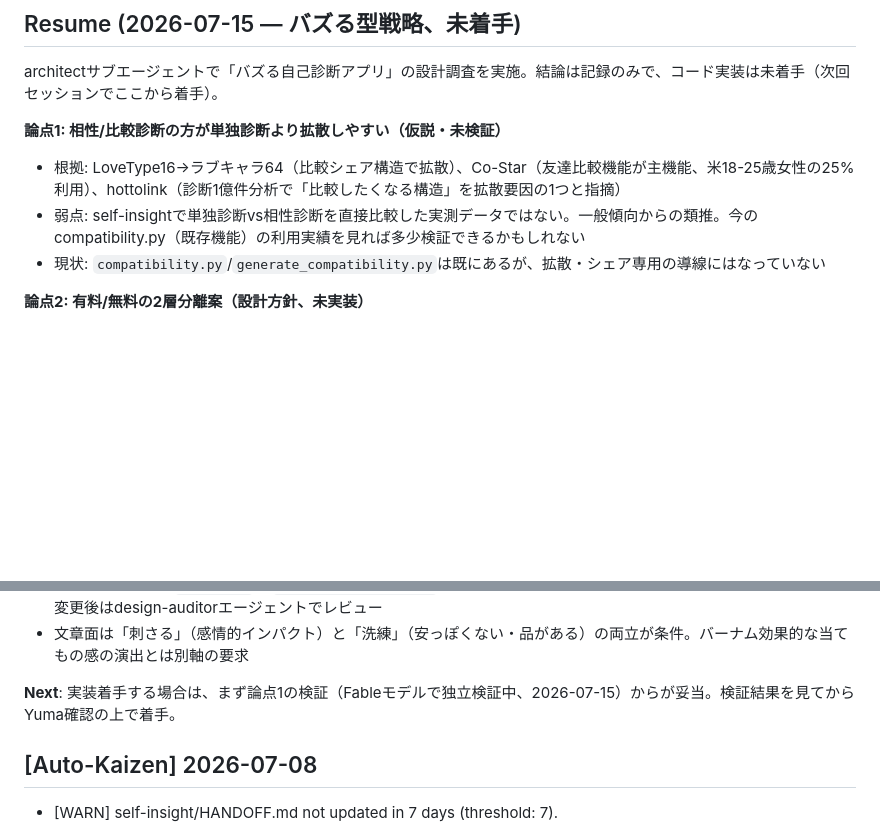
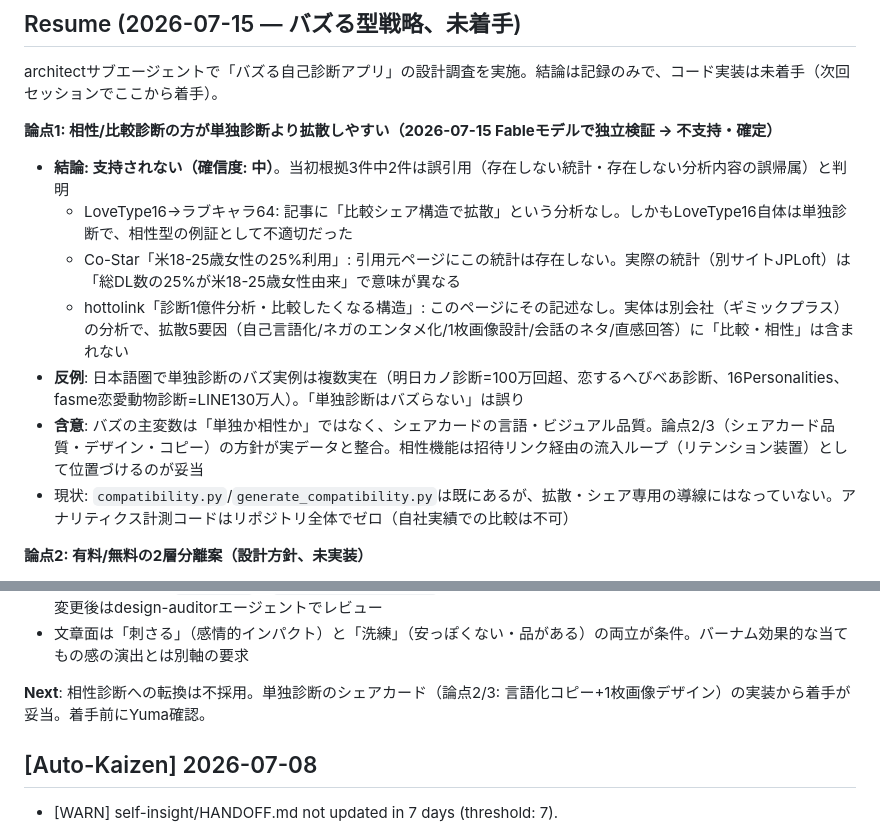
Before and after one commit to ymatz28-beep/self-insight, a Markdown page: HANDOFF.md, 2 parts joined by grey strips. Rendered like a GitHub page; blank space fills up the shorter version.

Commit message:
docs: 相性診断バズ仮説をFableで独立検証、不支持と確定
前回引用した根拠3件中2件が誤引用（存在しない統計・分析内容の誤帰属）と判明。
単独診断のバズ実例も複数確認、方針を「シェアカード品質」優先に修正。

Co-Authored-By: Claude Sonnet 5 <noreply@anthropic.com>

```diff
--- a/HANDOFF.md
+++ b/HANDOFF.md
@@ -4,10 +4,14 @@
 ## Resume (2026-07-15 — バズる型戦略、未着手)
 architectサブエージェントで「バズる自己診断アプリ」の設計調査を実施。結論は記録のみで、コード実装は未着手（次回セッションでここから着手）。
 
-**論点1: 相性/比較診断の方が単独診断より拡散しやすい（仮説・未検証）**
-- 根拠: LoveType16→ラブキャラ64（比較シェア構造で拡散）、Co-Star（友達比較機能が主機能、米18-25歳女性の25%利用）、hottolink（診断1億件分析で「比較したくなる構造」を拡散要因の1つと指摘）
-- 弱点: self-insightで単独診断vs相性診断を直接比較した実測データではない。一般傾向からの類推。今のcompatibility.py（既存機能）の利用実績を見れば多少検証できるかもしれない
-- 現状: `compatibility.py`/`generate_compatibility.py`は既にあるが、拡散・シェア専用の導線にはなっていない
+**論点1: 相性/比較診断の方が単独診断より拡散しやすい（2026-07-15 Fableモデルで独立検証 → 不支持・確定）**
+- **結論: 支持されない（確信度: 中）**。当初根拠3件中2件は誤引用（存在しない統計・存在しない分析内容の誤帰属）と判明
+  - LoveType16→ラブキャラ64: 記事に「比較シェア構造で拡散」という分析なし。しかもLoveType16自体は単独診断で、相性型の例証として不適切だった
+  - Co-Star「米18-25歳女性の25%利用」: 引用元ページにこの統計は存在しない。実際の統計（別サイトJPLoft）は「総DL数の25%が米18-25歳女性由来」で意味が異なる
+  - hottolink「診断1億件分析・比較したくなる構造」: このページにその記述なし。実体は別会社（ギミックプラス）の分析で、拡散5要因（自己言語化/ネガのエンタメ化/1枚画像設計/会話のネタ/直感回答）に「比較・相性」は含まれない
+- **反例**: 日本語圏で単独診断のバズ実例は複数実在（明日カノ診断=100万回超、恋するへびべあ診断、16Personalities、fasme恋愛動物診断=LINE130万人）。「単独診断はバズらない」は誤り
+- **含意**: バズの主変数は「単独か相性か」ではなく、シェアカードの言語・ビジュアル品質。論点2/3（シェアカード品質・デザイン・コピー）の方針が実データと整合。相性機能は招待リンク経由の流入ループ（リテンション装置）として位置づけるのが妥当
+- 現状: `compatibility.py`/`generate_compatibility.py`は既にあるが、拡散・シェア専用の導線にはなっていない。アナリティクス計測コードはリポジトリ全体でゼロ（自社実績での比較は不可）
 
 **論点2: 有料/無料の2層分離案（設計方針、未実装）**
 - 現状: 有料/無料の区分・課金・シェアカード生成、いずれもコード上に存在しない（grep確認済み、2026-07-15）
@@ -19,7 +23,7 @@ architectサブエージェントで「バズる自己診断アプリ」の設
 - 実装時は着手前に`DESIGN.md` + `lib/DESIGN_SYSTEM.md`必読・renderer.py経由必須（プロジェクト共通ルール）。UI変更後はdesign-auditorエージェントでレビュー
 - 文章面は「刺さる」（感情的インパクト）と「洗練」（安っぽくない・品がある）の両立が条件。バーナム効果的な当てもの感の演出とは別軸の要求
 
-**Next**: 実装着手する場合は、まず論点1の検証（Fableモデルで独立検証中、2026-07-15）からが妥当。検証結果を見てからYuma確認の上で着手。
+**Next**: 相性診断への転換は不採用。単独診断のシェアカード（論点2/3: 言語化コピー+1枚画像デザイン）の実装から着手が妥当。着手前にYuma確認。
 
 ## [Auto-Kaizen] 2026-07-08
 - [WARN] self-insight/HANDOFF.md not updated in 7 days (threshold: 7).
```
